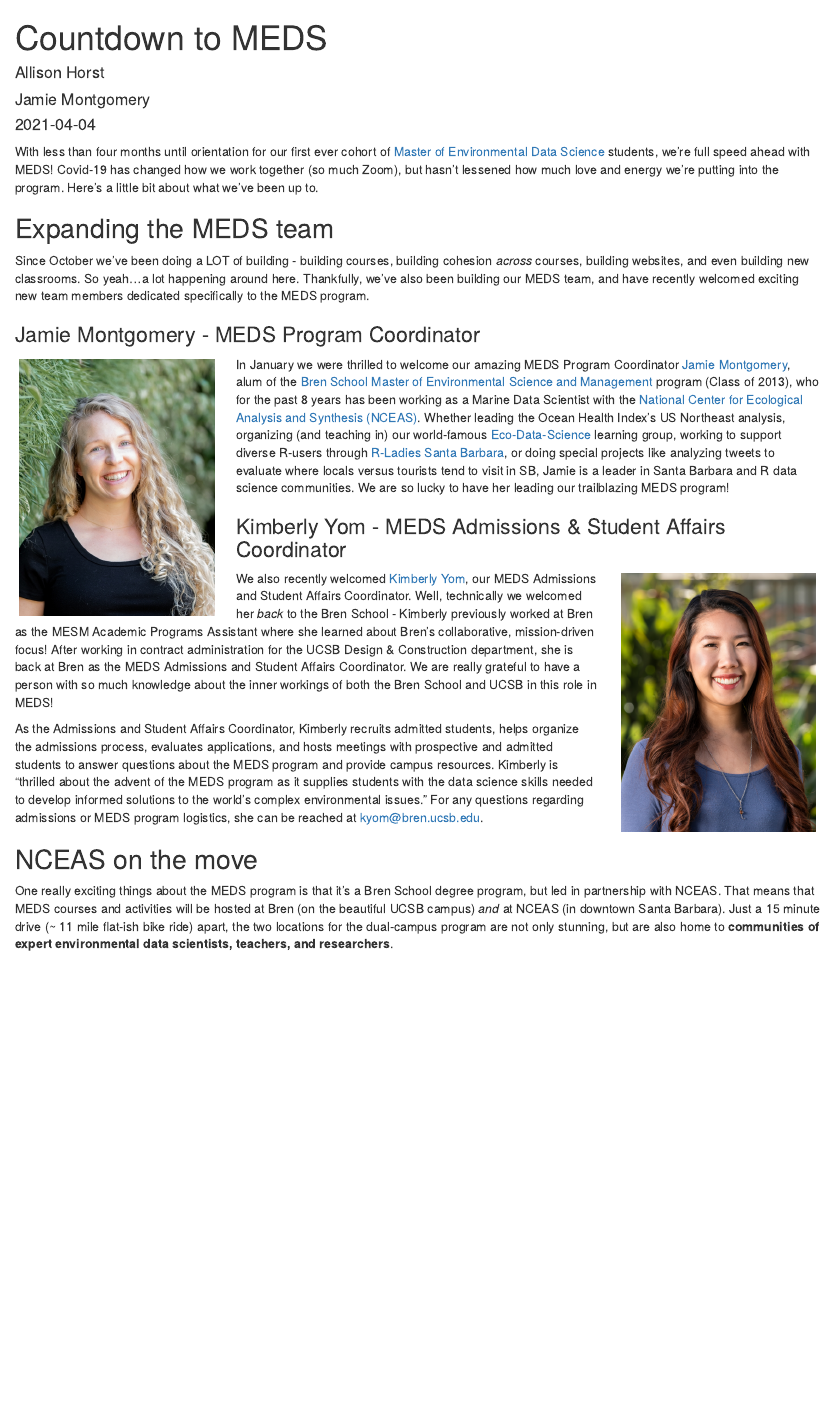
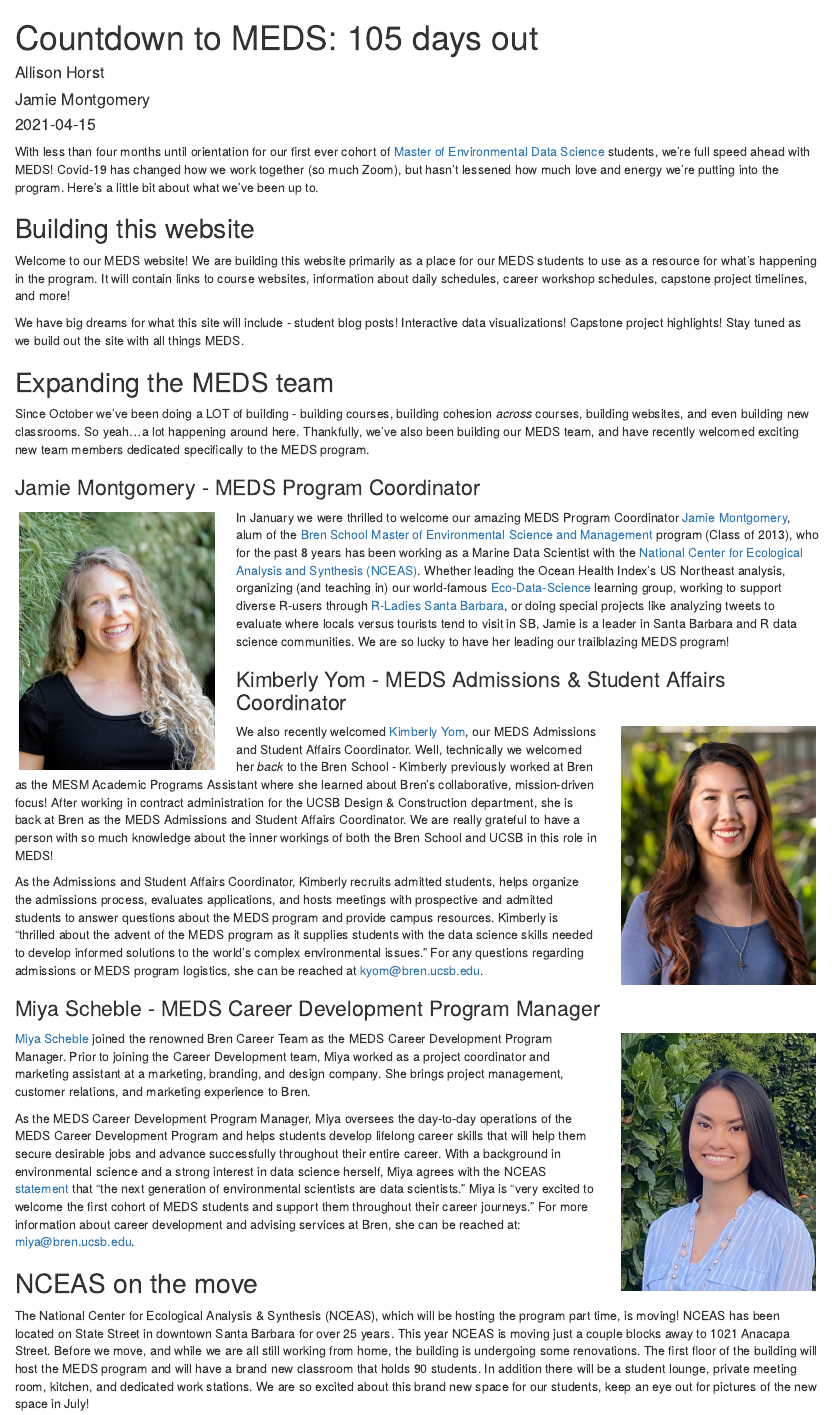
Before and after one commit to UCSB-MEDS/UCSB-MEDS.github.io, an R Markdown document (_posts/2021-04-04-countdown-to-meds/countdown-to-meds.Rmd): the page in a window 1100 px wide, from its top. Rendered offline with R 4.5, knitr and Pandoc, with nearby package versions; drawn as R Markdown's standard HTML page in place of the format the file asks for.

Commit message:
finished blog post with Miya's bio

````diff
--- a/_posts/2021-04-04-countdown-to-meds/countdown-to-meds.Rmd
+++ b/_posts/2021-04-04-countdown-to-meds/countdown-to-meds.Rmd
@@ -1,5 +1,5 @@
 ---
-title: "Countdown to MEDS"
+title: "Countdown to MEDS: 105 days out"
 description: |
   What we're up to with 4 months to go
 author:
@@ -11,7 +11,7 @@ date: 2021-04-04
 output:
   distill::distill_article:
     self_contained: false
-draft: true
+draft: false
 ---
 
 ```{r setup, include=FALSE}
@@ -19,6 +19,12 @@ knitr::opts_chunk$set(echo = FALSE)
 ```
 
 With less than four months until orientation for our first ever cohort of [Master of Environmental Data Science](https://bren.ucsb.edu/masters-programs/master-environmental-data-science) students, we're full speed ahead with MEDS! Covid-19 has changed how we work together (so much Zoom), but hasn't lessened how much love and energy we're putting into the program. Here's a little bit about what we've been up to.
+
+## Building this website
+
+Welcome to our MEDS website! We are building this website primarily as a place for our MEDS students to use as a resource for what's happening in the program. It will contain links to course websites, information about daily schedules, career workshop schedules, capstone project timelines, and more!
+
+We have big dreams for what this site will include - student blog posts! Interactive data visualizations! Capstone project highlights! Stay tuned as we build out the site with all things MEDS.
 
 ## Expanding the MEDS team
 
@@ -41,10 +47,16 @@ As the Admissions and Student Affairs Coordinator, Kimberly recruits admitted st
 
 </p>
 
+### Miya Scheble - MEDS Career Development Program Manager
+
+<p>
+  <img src="images/MiyaScheble-2.jpeg" alt="Kimberly Yom" style="float:right; width:250px; padding: 5px 5px 0px 25px;">
+[Miya Scheble](https://bren.ucsb.edu/people/miya-scheble) joined the renowned Bren Career Team as the MEDS Career Development Program Manager. Prior to joining the Career Development team, Miya worked as a project coordinator and marketing assistant at a marketing, branding, and design company. She brings project management, customer relations, and marketing experience to Bren.
+
+As the MEDS Career Development Program Manager, Miya oversees the day-to-day operations of the MEDS Career Development Program and helps students develop lifelong career skills that will help them secure desirable jobs and advance successfully throughout their entire career. With a background in environmental science and a strong interest in data science herself, Miya agrees with the NCEAS [statement](https://www.nceas.ucsb.edu/news/next-generation-environmental-scientists-are-data-scientists) that “the next generation of environmental scientists are data scientists.” Miya is “very excited to welcome the first cohort of MEDS students and support them throughout their career journeys.” For more information about career development and advising services at Bren, she can be reached at: miya@bren.ucsb.edu.
+
+</p>
+
 ## NCEAS on the move
 
-One really exciting things about the MEDS program is that it's a Bren School degree program, but led in partnership with NCEAS. That means that MEDS courses and activities will be hosted at Bren (on the beautiful UCSB campus) *and* at NCEAS (in downtown Santa Barbara). Just a 15 minute drive (~ 11 mile flat-ish bike ride) apart, the two locations for the dual-campus program are not only stunning, but are also home to **communities of expert environmental data scientists, teachers, and researchers**.
-
-```{r}
-knitr::include_graphics(path = "images/bren_nceas.png")
-```
+The National Center for Ecological Analysis & Synthesis (NCEAS), which will be hosting the program part time, is moving! NCEAS has been located on State Street in downtown Santa Barbara for over 25 years. This year NCEAS is moving just a couple blocks away to 1021 Anacapa Street. Before we move, and while we are all still working from home, the building is undergoing some renovations. The first floor of the building will host the MEDS program and will have a brand new classroom that holds 90 students. In addition there will be a student lounge, private meeting room, kitchen, and dedicated work stations. We are so excited about this brand new space for our students, keep an eye out for pictures of the new space in July!
````
Also changed, not shown: _posts/2021-04-04-countdown-to-meds/countdown-to-meds.Rmd (2 more changed lines), 5 other files.
